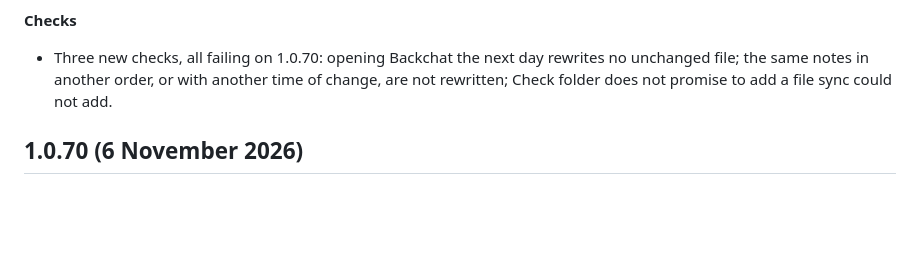
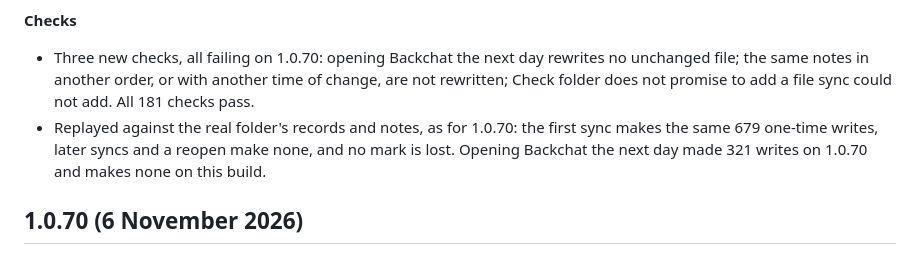
Before and after one commit to wisdomreboot/backchat, a Markdown page: CHANGELOG.md, the part around the change. Drawn GitHub-style; blank space fills up the shorter version.

Commit message:
1.0.71 changelog: suite and replay results
All 181 checks pass. Replayed against the real folder: the same 679
one-time writes as 1.0.70 on the first sync, none after, and none the
next day, where 1.0.70 makes 321.

Co-Authored-By: Claude Opus 5.5 <noreply@anthropic.com>
Claude-Session: https://claude.ai/code/session_015Bms4tLaNUc74wZvtcPRYj

```diff
--- a/CHANGELOG.md
+++ b/CHANGELOG.md
@@ -19,7 +19,8 @@ Folder sync, tidied: one copy of each rule where there were several, in less cod
 - The header of each notes file, and the guide (revision 24), now say what is true: Backchat writes the file from your marks and never reads it back. Both used to say it was rewritten on every sync.
 
 **Checks**
-- Three new checks, all failing on 1.0.70: opening Backchat the next day rewrites no unchanged file; the same notes in another order, or with another time of change, are not rewritten; Check folder does not promise to add a file sync could not add.
+- Three new checks, all failing on 1.0.70: opening Backchat the next day rewrites no unchanged file; the same notes in another order, or with another time of change, are not rewritten; Check folder does not promise to add a file sync could not add. All 181 checks pass.
+- Replayed against the real folder's records and notes, as for 1.0.70: the first sync makes the same 679 one-time writes, later syncs and a reopen make none, and no mark is lost. Opening Backchat the next day made 321 writes on 1.0.70 and makes none on this build.
 
 ## 1.0.70 (6 November 2026)
 
```
